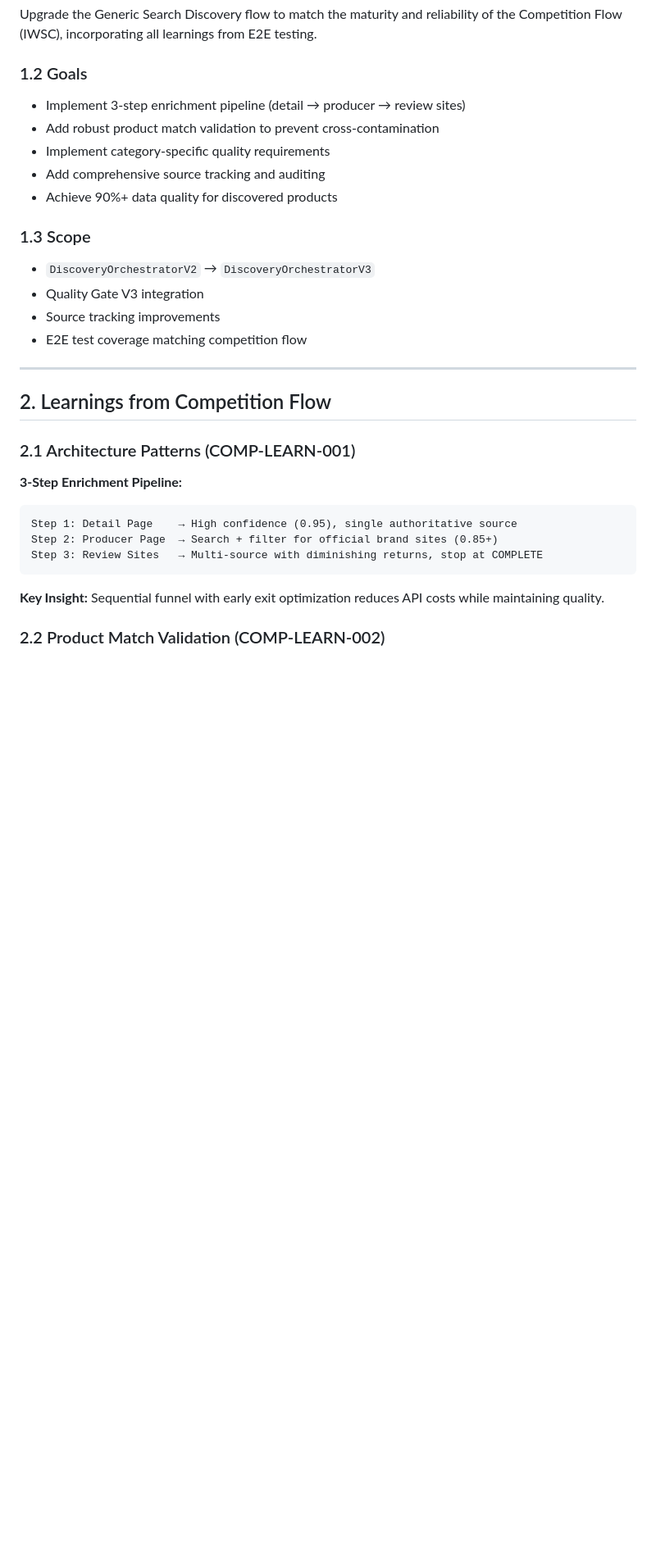
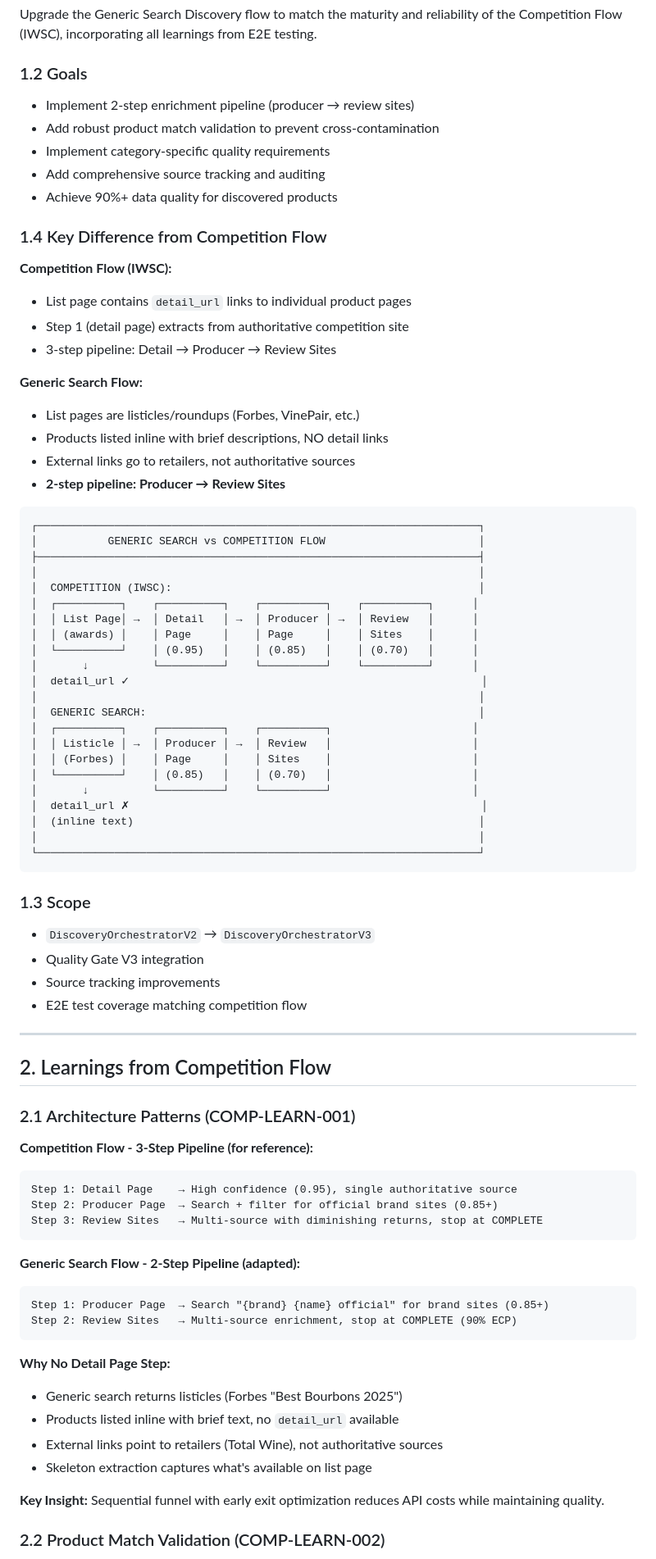
Before and after one commit to troeske/spiritswise-web-crawler, a Markdown page: specs/GENERIC_SEARCH_V3_SPEC.md, the part around one of its changes. Shown at 82% size. Drawn GitHub-style; blank space fills up the shorter version.

````diff
--- a/specs/GENERIC_SEARCH_V3_SPEC.md
+++ b/specs/GENERIC_SEARCH_V3_SPEC.md
@@ -24,11 +24,49 @@
 Upgrade the Generic Search Discovery flow to match the maturity and reliability of the Competition Flow (IWSC), incorporating all learnings from E2E testing.
 
 ### 1.2 Goals
-- Implement 3-step enrichment pipeline (detail → producer → review sites)
+- Implement 2-step enrichment pipeline (producer → review sites)
 - Add robust product match validation to prevent cross-contamination
 - Implement category-specific quality requirements
 - Add comprehensive source tracking and auditing
 - Achieve 90%+ data quality for discovered products
+
+### 1.4 Key Difference from Competition Flow
+
+**Competition Flow (IWSC):**
+- List page contains `detail_url` links to individual product pages
+- Step 1 (detail page) extracts from authoritative competition site
+- 3-step pipeline: Detail → Producer → Review Sites
+
+**Generic Search Flow:**
+- List pages are listicles/roundups (Forbes, VinePair, etc.)
+- Products listed inline with brief descriptions, NO detail links
+- External links go to retailers, not authoritative sources
+- **2-step pipeline: Producer → Review Sites**
+
+```
+┌─────────────────────────────────────────────────────────────────────┐
+│           GENERIC SEARCH vs COMPETITION FLOW                        │
+├─────────────────────────────────────────────────────────────────────┤
+│                                                                     │
+│  COMPETITION (IWSC):                                                │
+│  ┌──────────┐    ┌──────────┐    ┌──────────┐    ┌──────────┐      │
+│  │ List Page│ →  │ Detail   │ →  │ Producer │ →  │ Review   │      │
+│  │ (awards) │    │ Page     │    │ Page     │    │ Sites    │      │
+│  └──────────┘    │ (0.95)   │    │ (0.85)   │    │ (0.70)   │      │
+│       ↓          └──────────┘    └──────────┘    └──────────┘      │
+│  detail_url ✓                                                       │
+│                                                                     │
+│  GENERIC SEARCH:                                                    │
+│  ┌──────────┐    ┌──────────┐    ┌──────────┐                      │
+│  │ Listicle │ →  │ Producer │ →  │ Review   │                      │
+│  │ (Forbes) │    │ Page     │    │ Sites    │                      │
+│  └──────────┘    │ (0.85)   │    │ (0.70)   │                      │
+│       ↓          └──────────┘    └──────────┘                      │
+│  detail_url ✗                                                       │
+│  (inline text)                                                      │
+│                                                                     │
+└─────────────────────────────────────────────────────────────────────┘
+```
 
 ### 1.3 Scope
 - `DiscoveryOrchestratorV2` → `DiscoveryOrchestratorV3`
@@ -42,12 +80,24 @@ Upgrade the Generic Search Discovery flow to match the maturity and reliability
 
 ### 2.1 Architecture Patterns (COMP-LEARN-001)
 
-**3-Step Enrichment Pipeline:**
+**Competition Flow - 3-Step Pipeline (for reference):**
 ```
 Step 1: Detail Page    → High confidence (0.95), single authoritative source
 Step 2: Producer Page  → Search + filter for official brand sites (0.85+)
 Step 3: Review Sites   → Multi-source with diminishing returns, stop at COMPLETE
 ```
+
+**Generic Search Flow - 2-Step Pipeline (adapted):**
+```
+Step 1: Producer Page  → Search "{brand} {name} official" for brand sites (0.85+)
+Step 2: Review Sites   → Multi-source enrichment, stop at COMPLETE (90% ECP)
+```
+
+**Why No Detail Page Step:**
+- Generic search returns listicles (Forbes "Best Bourbons 2025")
+- Products listed inline with brief text, no `detail_url` available
+- External links point to retailers (Total Wine), not authoritative sources
+- Skeleton extraction captures what's available on list page
 
 **Key Insight:** Sequential funnel with early exit optimization reduces API costs while maintaining quality.
 
````
Also changed, not shown: other parts of specs/GENERIC_SEARCH_V3_SPEC.md (+37 -54 lines), specs/GENERIC_SEARCH_V3_TASKS.md (+30 -35 lines).
